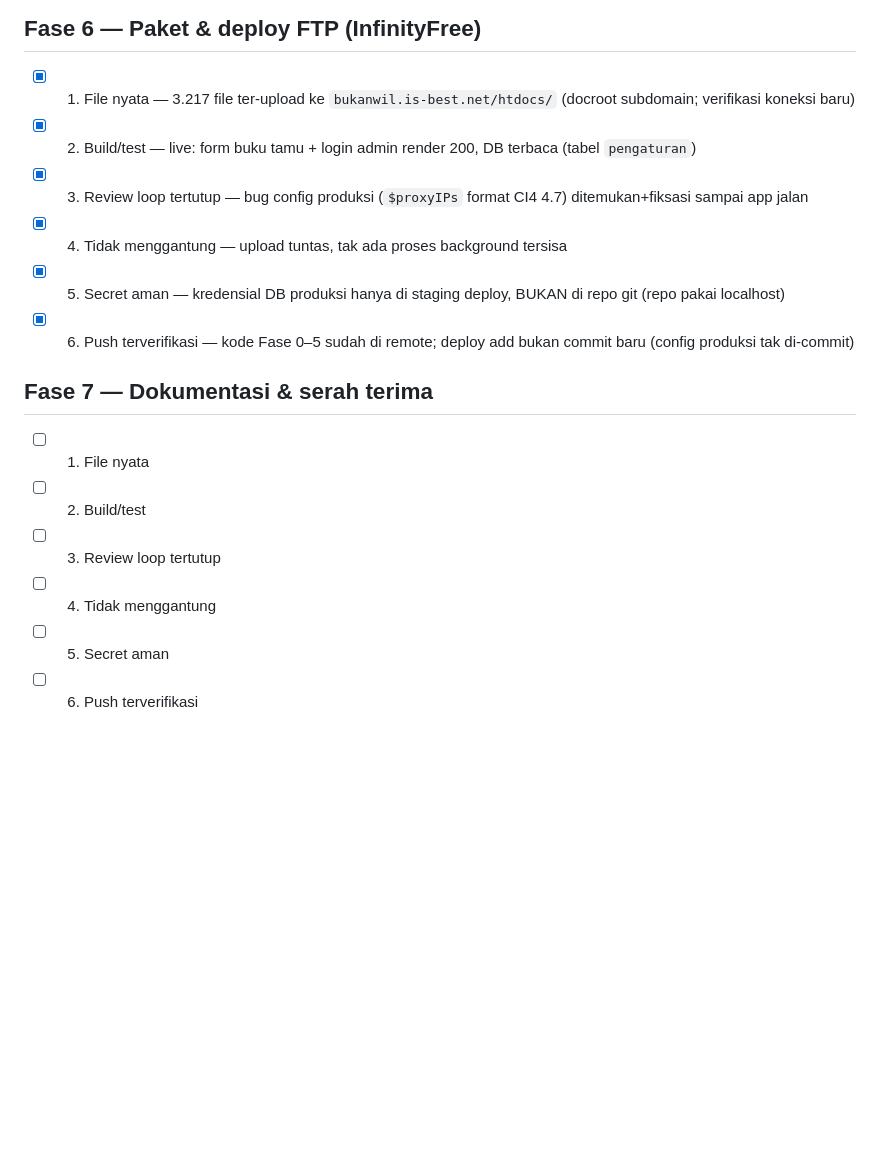
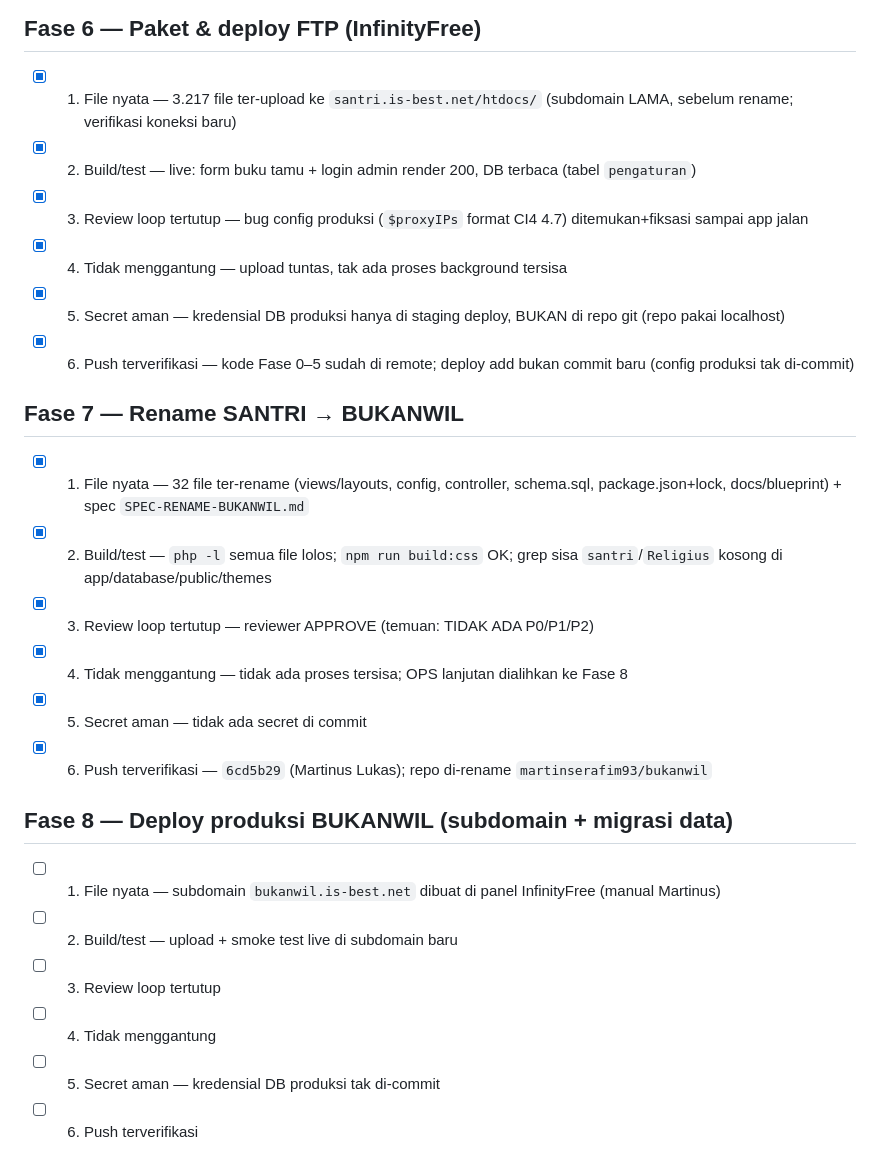
Before and after one commit to martinserafim93/bukanwil, a Markdown page: docs/CEKLIS-VERIFIKASI.md, the part around the change. Drawn GitHub-style; blank space fills up the shorter version.

Commit message:
docs: ceklis Fase 7 (rename BUKANWIL) + akurasi subdomain Fase 6

```diff
--- a/docs/CEKLIS-VERIFIKASI.md
+++ b/docs/CEKLIS-VERIFIKASI.md
@@ -55,17 +55,25 @@ Poin: (1) File nyata · (2) Build/test lolos · (3) Review loop tertutup · (4)
 - [x] 6. Push terverifikasi — `90abfca` (Martinus Lukas)
 
 ## Fase 6 — Paket & deploy FTP (InfinityFree)
-- [x] 1. File nyata — 3.217 file ter-upload ke `bukanwil.is-best.net/htdocs/` (docroot subdomain; verifikasi koneksi baru)
+- [x] 1. File nyata — 3.217 file ter-upload ke `santri.is-best.net/htdocs/` (subdomain LAMA, sebelum rename; verifikasi koneksi baru)
 - [x] 2. Build/test — live: form buku tamu + login admin render 200, DB terbaca (tabel `pengaturan`)
 - [x] 3. Review loop tertutup — bug config produksi (`$proxyIPs` format CI4 4.7) ditemukan+fiksasi sampai app jalan
 - [x] 4. Tidak menggantung — upload tuntas, tak ada proses background tersisa
 - [x] 5. Secret aman — kredensial DB produksi hanya di staging deploy, BUKAN di repo git (repo pakai localhost)
 - [x] 6. Push terverifikasi — kode Fase 0–5 sudah di remote; deploy add bukan commit baru (config produksi tak di-commit)
 
-## Fase 7 — Dokumentasi & serah terima
-- [ ] 1. File nyata
-- [ ] 2. Build/test
+## Fase 7 — Rename SANTRI → BUKANWIL
+- [x] 1. File nyata — 32 file ter-rename (views/layouts, config, controller, schema.sql, package.json+lock, docs/blueprint) + spec `SPEC-RENAME-BUKANWIL.md`
+- [x] 2. Build/test — `php -l` semua file lolos; `npm run build:css` OK; grep sisa `santri`/`Religius` kosong di app/database/public/themes
+- [x] 3. Review loop tertutup — reviewer APPROVE (temuan: TIDAK ADA P0/P1/P2)
+- [x] 4. Tidak menggantung — tidak ada proses tersisa; OPS lanjutan dialihkan ke Fase 8
+- [x] 5. Secret aman — tidak ada secret di commit
+- [x] 6. Push terverifikasi — `6cd5b29` (Martinus Lukas); repo di-rename `martinserafim93/bukanwil`
+
+## Fase 8 — Deploy produksi BUKANWIL (subdomain + migrasi data)
+- [ ] 1. File nyata — subdomain `bukanwil.is-best.net` dibuat di panel InfinityFree (manual Martinus)
+- [ ] 2. Build/test — upload + smoke test live di subdomain baru
 - [ ] 3. Review loop tertutup
 - [ ] 4. Tidak menggantung
-- [ ] 5. Secret aman
+- [ ] 5. Secret aman — kredensial DB produksi tak di-commit
 - [ ] 6. Push terverifikasi
```
